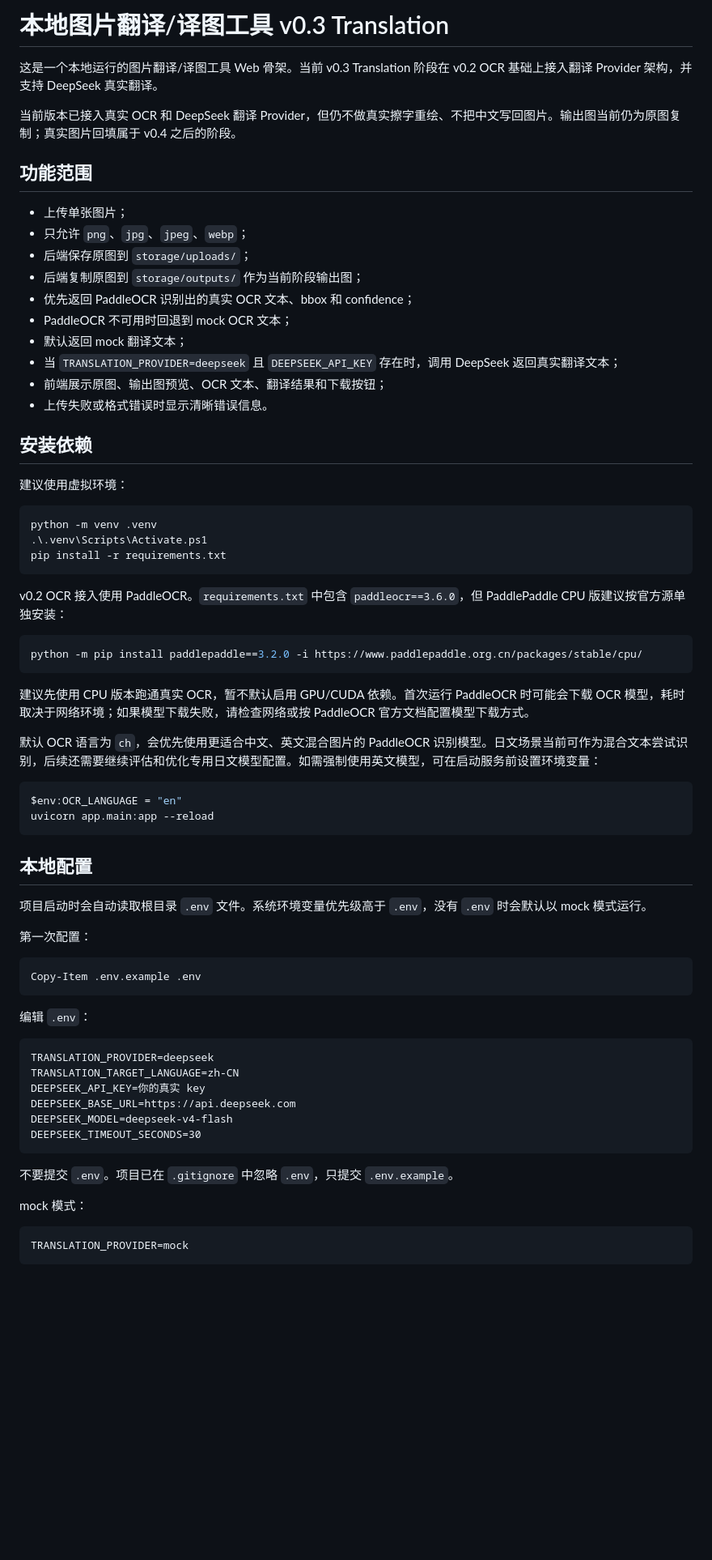
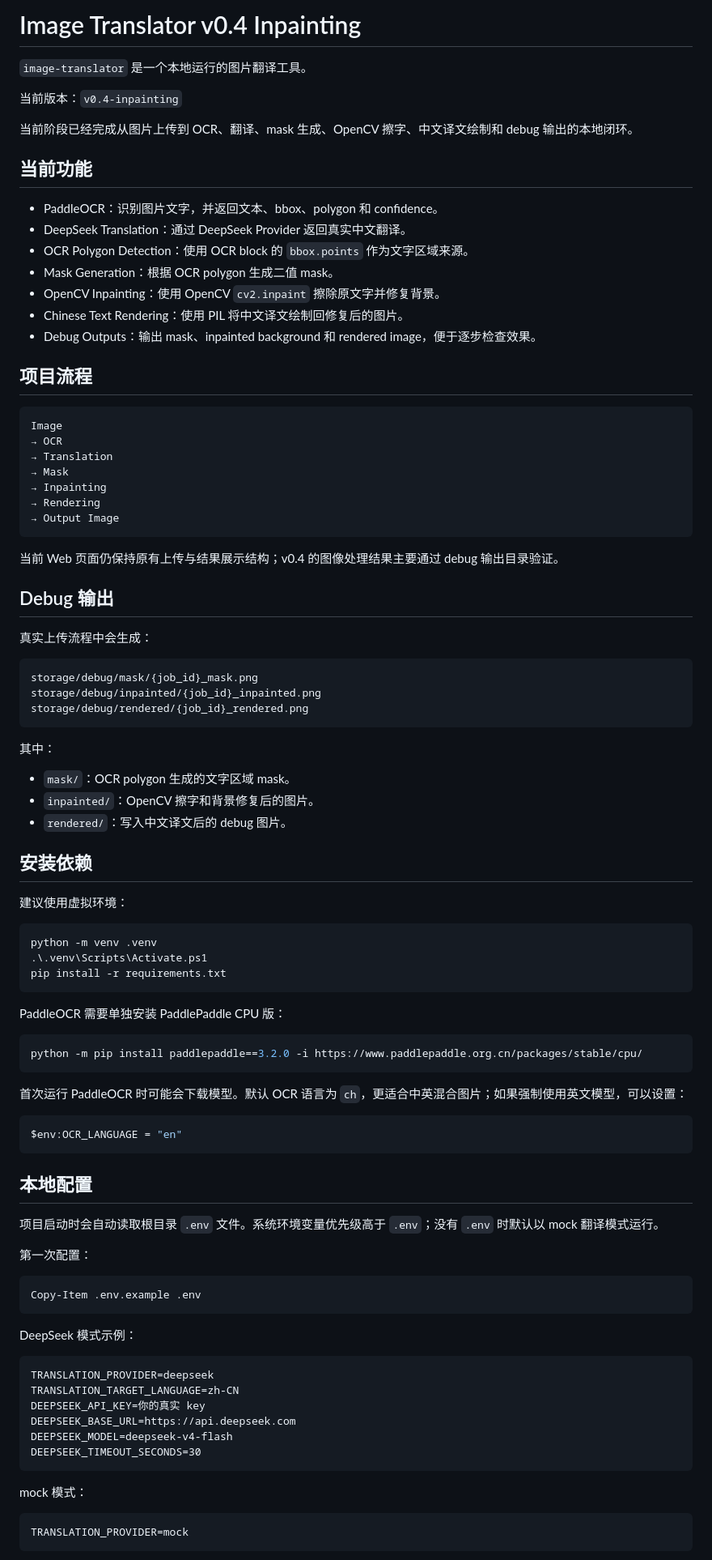
Before and after one commit to yanjinsen0429-ship-it/image-translator, a Markdown page: README.md, the part around one of its changes. Shown at 81% size. Rendered like a GitHub page; blank space fills up the shorter version.

Commit message:
docs: update README for v0.4

````diff
--- a/README.md
+++ b/README.md
@@ -1,21 +1,50 @@
-# 本地图片翻译/译图工具 v0.3 Translation
+# Image Translator v0.4 Inpainting
 
-这是一个本地运行的图片翻译/译图工具 Web 骨架。当前 v0.3 Translation 阶段在 v0.2 OCR 基础上接入翻译 Provider 架构，并支持 DeepSeek 真实翻译。
+`image-translator` 是一个本地运行的图片翻译工具。
 
-当前版本已接入真实 OCR 和 DeepSeek 翻译 Provider，但仍不做真实擦字重绘、不把中文写回图片。输出图当前仍为原图复制；真实图片回填属于 v0.4 之后的阶段。
+当前版本：`v0.4-inpainting`
 
-## 功能范围
+当前阶段已经完成从图片上传到 OCR、翻译、mask 生成、OpenCV 擦字、中文译文绘制和 debug 输出的本地闭环。
 
-- 上传单张图片；
-- 只允许 `png`、`jpg`、`jpeg`、`webp`；
-- 后端保存原图到 `storage/uploads/`；
-- 后端复制原图到 `storage/outputs/` 作为当前阶段输出图；
-- 优先返回 PaddleOCR 识别出的真实 OCR 文本、bbox 和 confidence；
-- PaddleOCR 不可用时回退到 mock OCR 文本；
-- 默认返回 mock 翻译文本；
-- 当 `TRANSLATION_PROVIDER=deepseek` 且 `DEEPSEEK_API_KEY` 存在时，调用 DeepSeek 返回真实翻译文本；
-- 前端展示原图、输出图预览、OCR 文本、翻译结果和下载按钮；
-- 上传失败或格式错误时显示清晰错误信息。
+## 当前功能
+
+- PaddleOCR：识别图片文字，并返回文本、bbox、polygon 和 confidence。
+- DeepSeek Translation：通过 DeepSeek Provider 返回真实中文翻译。
+- OCR Polygon Detection：使用 OCR block 的 `bbox.points` 作为文字区域来源。
+- Mask Generation：根据 OCR polygon 生成二值 mask。
+- OpenCV Inpainting：使用 OpenCV `cv2.inpaint` 擦除原文字并修复背景。
+- Chinese Text Rendering：使用 PIL 将中文译文绘制回修复后的图片。
+- Debug Outputs：输出 mask、inpainted background 和 rendered image，便于逐步检查效果。
+
+## 项目流程
+
+```text
+Image
+→ OCR
+→ Translation
+→ Mask
+→ Inpainting
+→ Rendering
+→ Output Image
+```
+
+当前 Web 页面仍保持原有上传与结果展示结构；v0.4 的图像处理结果主要通过 debug 输出目录验证。
+
+## Debug 输出
+
+真实上传流程中会生成：
+
+```text
+storage/debug/mask/{job_id}_mask.png
+storage/debug/inpainted/{job_id}_inpainted.png
+storage/debug/rendered/{job_id}_rendered.png
+```
+
+其中：
+
+- `mask/`：OCR polygon 生成的文字区域 mask。
+- `inpainted/`：OpenCV 擦字和背景修复后的图片。
+- `rendered/`：写入中文译文后的 debug 图片。
 
 ## 安装依赖
 
@@ -27,24 +56,21 @@ python -m venv .venv
 pip install -r requirements.txt
 ```
 
-v0.2 OCR 接入使用 PaddleOCR。`requirements.txt` 中包含 `paddleocr==3.6.0`，但 PaddlePaddle CPU 版建议按官方源单独安装：
+PaddleOCR 需要单独安装 PaddlePaddle CPU 版：
 
 ```powershell
 python -m pip install paddlepaddle==3.2.0 -i https://www.paddlepaddle.org.cn/packages/stable/cpu/
 ```
 
-建议先使用 CPU 版本跑通真实 OCR，暂不默认启用 GPU/CUDA 依赖。首次运行 PaddleOCR 时可能会下载 OCR 模型，耗时取决于网络环境；如果模型下载失败，请检查网络或按 PaddleOCR 官方文档配置模型下载方式。
-
-默认 OCR 语言为 `ch`，会优先使用更适合中文、英文混合图片的 PaddleOCR 识别模型。日文场景当前可作为混合文本尝试识别，后续还需要继续评估和优化专用日文模型配置。如需强制使用英文模型，可在启动服务前设置环境变量：
+首次运行 PaddleOCR 时可能会下载模型。默认 OCR 语言为 `ch`，更适合中英混合图片；如果强制使用英文模型，可以设置：
 
 ```powershell
 $env:OCR_LANGUAGE = "en"
-uvicorn app.main:app --reload
 ```
 
 ## 本地配置
 
-项目启动时会自动读取根目录 `.env` 文件。系统环境变量优先级高于 `.env`，没有 `.env` 时会默认以 mock 模式运行。
+项目启动时会自动读取根目录 `.env` 文件。系统环境变量优先级高于 `.env`；没有 `.env` 时默认以 mock 翻译模式运行。
 
 第一次配置：
 
@@ -52,7 +78,7 @@ uvicorn app.main:app --reload
 Copy-Item .env.example .env
 ```
 
-编辑 `.env`：
+DeepSeek 模式示例：
 
 ```dotenv
 TRANSLATION_PROVIDER=deepseek
@@ -63,8 +89,6 @@ DEEPSEEK_MODEL=deepseek-v4-flash
 DEEPSEEK_TIMEOUT_SECONDS=30
 ```
 
-不要提交 `.env`。项目已在 `.gitignore` 中忽略 `.env`，只提交 `.env.example`。
-
 mock 模式：
 
 ```dotenv
````
Also changed, not shown: other parts of README.md (+84 -64 lines).
